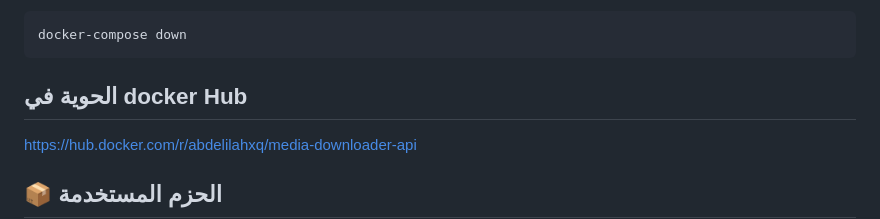
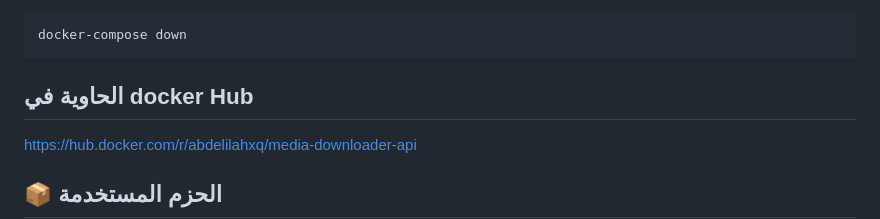
Before and after one commit to hmidani-abdelilah/Media-Downloader-API, a Markdown page: README.md, the part around the change. GitHub-like rendering.

````diff
--- a/README.md
+++ b/README.md
@@ -179,7 +179,7 @@ docker-compose up --build
 ```bash
 docker-compose down
 ```
-## الحوية في docker Hub
+## الحاوية في docker Hub
 [https://hub.docker.com/r/abdelilahxq/media-downloader-api](https://hub.docker.com/r/abdelilahxq/media-downloader-api)
 
 ## 📦 الحزم المستخدمة
````
